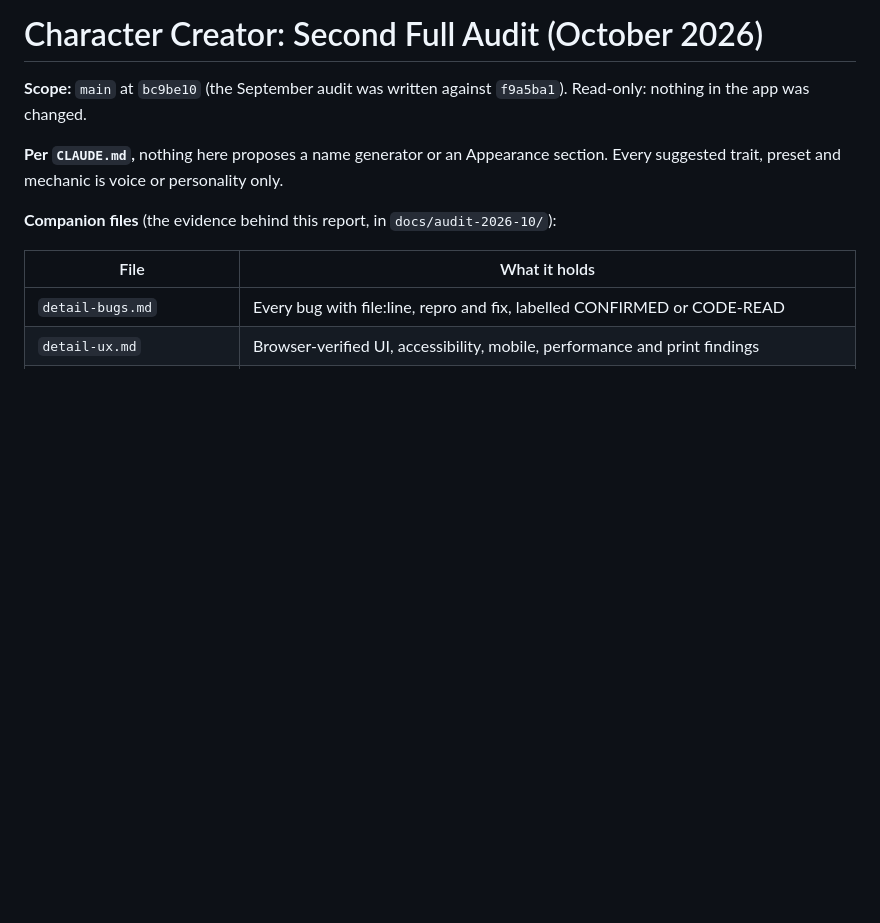
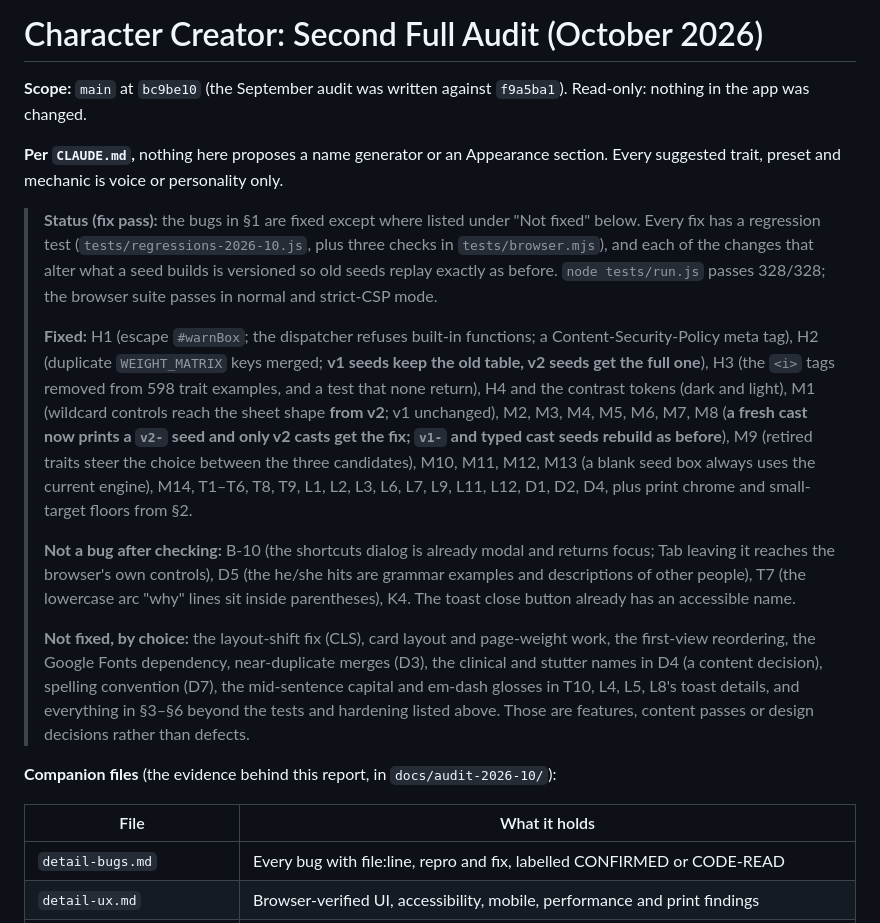
Before and after one commit to icamcmusic-ship-it/character-creator, a Markdown page: docs/AUDIT-2026-10.md, the part around the change. Drawn GitHub-style; blank space fills up the shorter version.

```diff
--- a/docs/AUDIT-2026-10.md
+++ b/docs/AUDIT-2026-10.md
@@ -3,6 +3,14 @@
 **Scope:** `main` at `bc9be10` (the September audit was written against `f9a5ba1`). Read-only: nothing in the app was changed.
 
 **Per `CLAUDE.md`,** nothing here proposes a name generator or an Appearance section. Every suggested trait, preset and mechanic is voice or personality only.
+
+> **Status (fix pass):** the bugs in §1 are fixed except where listed under "Not fixed" below. Every fix has a regression test (`tests/regressions-2026-10.js`, plus three checks in `tests/browser.mjs`), and each of the changes that alter what a seed builds is versioned so old seeds replay exactly as before. `node tests/run.js` passes 328/328; the browser suite passes in normal and strict-CSP mode.
+>
+> **Fixed:** H1 (escape `#warnBox`; the dispatcher refuses built-in functions; a Content-Security-Policy meta tag), H2 (duplicate `WEIGHT_MATRIX` keys merged; **v1 seeds keep the old table, v2 seeds get the full one**), H3 (the `<i>` tags removed from 598 trait examples, and a test that none return), H4 and the contrast tokens (dark and light), M1 (wildcard controls reach the sheet shape **from v2**; v1 unchanged), M2, M3, M4, M5, M6, M7, M8 (**a fresh cast now prints a `v2-` seed and only v2 casts get the fix; `v1-` and typed cast seeds rebuild as before**), M9 (retired traits steer the choice between the three candidates), M10, M11, M12, M13 (a blank seed box always uses the current engine), M14, T1–T6, T8, T9, L1, L2, L3, L6, L7, L9, L11, L12, D1, D2, D4, plus print chrome and small-target floors from §2.
+>
+> **Not a bug after checking:** B-10 (the shortcuts dialog is already modal and returns focus; Tab leaving it reaches the browser's own controls), D5 (the he/she hits are grammar examples and descriptions of other people), T7 (the lowercase arc "why" lines sit inside parentheses), K4. The toast close button already has an accessible name.
+>
+> **Not fixed, by choice:** the layout-shift fix (CLS), card layout and page-weight work, the first-view reordering, the Google Fonts dependency, near-duplicate merges (D3), the clinical and stutter names in D4 (a content decision), spelling convention (D7), the mid-sentence capital and em-dash glosses in T10, L4, L5, L8's toast details, and everything in §3–§6 beyond the tests and hardening listed above. Those are features, content passes or design decisions rather than defects.
 
 **Companion files** (the evidence behind this report, in `docs/audit-2026-10/`):
 
```
Also changed, not shown: README.md (+8 -0 lines).
